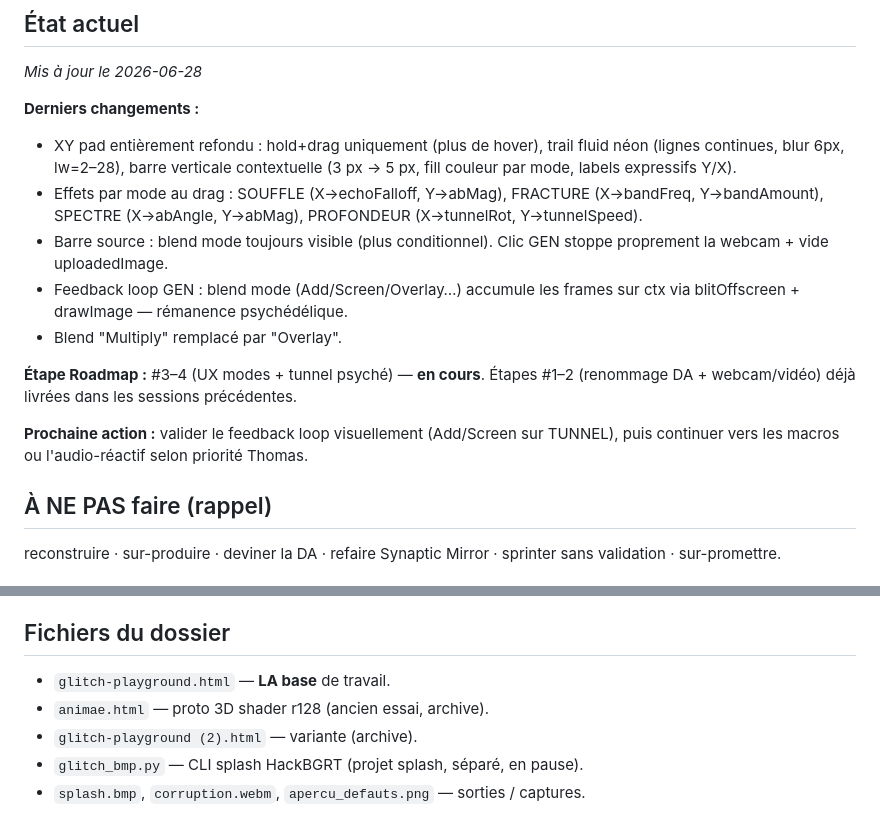
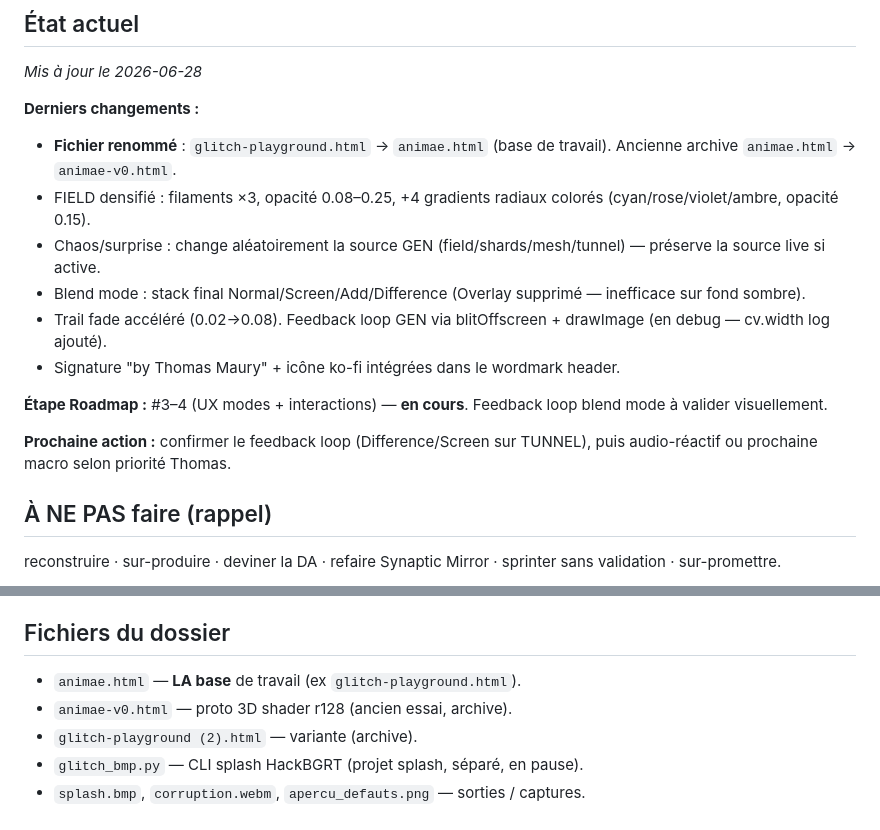
Before and after one commit to tm-ai0/neuraehive, a Markdown page: animae/CLAUDE.md, 2 parts joined by grey strips. Drawn GitHub-style.

Commit message:
recap : mise à jour état projet 2026-06-28

```diff
--- a/animae/CLAUDE.md
+++ b/animae/CLAUDE.md
@@ -42,15 +42,16 @@ Le fil **idios / Prince Myshkine** (l'intraduisible, la rencontre de deux esprit
 _Mis à jour le 2026-06-28_
 
 **Derniers changements :**
-- XY pad entièrement refondu : hold+drag uniquement (plus de hover), trail fluid néon (lignes continues, blur 6px, lw=2–28), barre verticale contextuelle (3 px → 5 px, fill couleur par mode, labels expressifs Y/X).
-- Effets par mode au drag : SOUFFLE (X→echoFalloff, Y→abMag), FRACTURE (X→bandFreq, Y→bandAmount), SPECTRE (X→abAngle, Y→abMag), PROFONDEUR (X→tunnelRot, Y→tunnelSpeed).
-- Barre source : blend mode toujours visible (plus conditionnel). Clic GEN stoppe proprement la webcam + vide uploadedImage.
-- Feedback loop GEN : blend mode (Add/Screen/Overlay…) accumule les frames sur ctx via blitOffscreen + drawImage — rémanence psychédélique.
-- Blend "Multiply" remplacé par "Overlay".
+- **Fichier renommé** : `glitch-playground.html` → `animae.html` (base de travail). Ancienne archive `animae.html` → `animae-v0.html`.
+- FIELD densifié : filaments ×3, opacité 0.08–0.25, +4 gradients radiaux colorés (cyan/rose/violet/ambre, opacité 0.15).
+- Chaos/surprise : change aléatoirement la source GEN (field/shards/mesh/tunnel) — préserve la source live si active.
+- Blend mode : stack final Normal/Screen/Add/Difference (Overlay supprimé — inefficace sur fond sombre).
+- Trail fade accéléré (0.02→0.08). Feedback loop GEN via blitOffscreen + drawImage (en debug — cv.width log ajouté).
+- Signature "by Thomas Maury" + icône ko-fi intégrées dans le wordmark header.
 
-**Étape Roadmap :** #3–4 (UX modes + tunnel psyché) — **en cours**. Étapes #1–2 (renommage DA + webcam/vidéo) déjà livrées dans les sessions précédentes.
+**Étape Roadmap :** #3–4 (UX modes + interactions) — **en cours**. Feedback loop blend mode à valider visuellement.
 
-**Prochaine action :** valider le feedback loop visuellement (Add/Screen sur TUNNEL), puis continuer vers les macros ou l'audio-réactif selon priorité Thomas.
+**Prochaine action :** confirmer le feedback loop (Difference/Screen sur TUNNEL), puis audio-réactif ou prochaine macro selon priorité Thomas.
 
 ## À NE PAS faire (rappel)
 reconstruire · sur-produire · deviner la DA · refaire Synaptic Mirror · sprinter sans validation · sur-promettre.
@@ -63,8 +64,8 @@ reconstruire · sur-produire · deviner la DA · refaire Synaptic Mirror · spri
 5. (Plus tard, gros pas **annoncé**) amener **three.js** dans le fichier pour le vrai 3D, puis Vite/WebGPU chez Thomas.
 
 ## Fichiers du dossier
-- `glitch-playground.html` — **LA base** de travail.
-- `animae.html` — proto 3D shader r128 (ancien essai, archive).
+- `animae.html` — **LA base** de travail (ex `glitch-playground.html`).
+- `animae-v0.html` — proto 3D shader r128 (ancien essai, archive).
 - `glitch-playground (2).html` — variante (archive).
 - `glitch_bmp.py` — CLI splash HackBGRT (projet splash, séparé, en pause).
 - `splash.bmp`, `corruption.webm`, `apercu_defauts.png` — sorties / captures.
```
